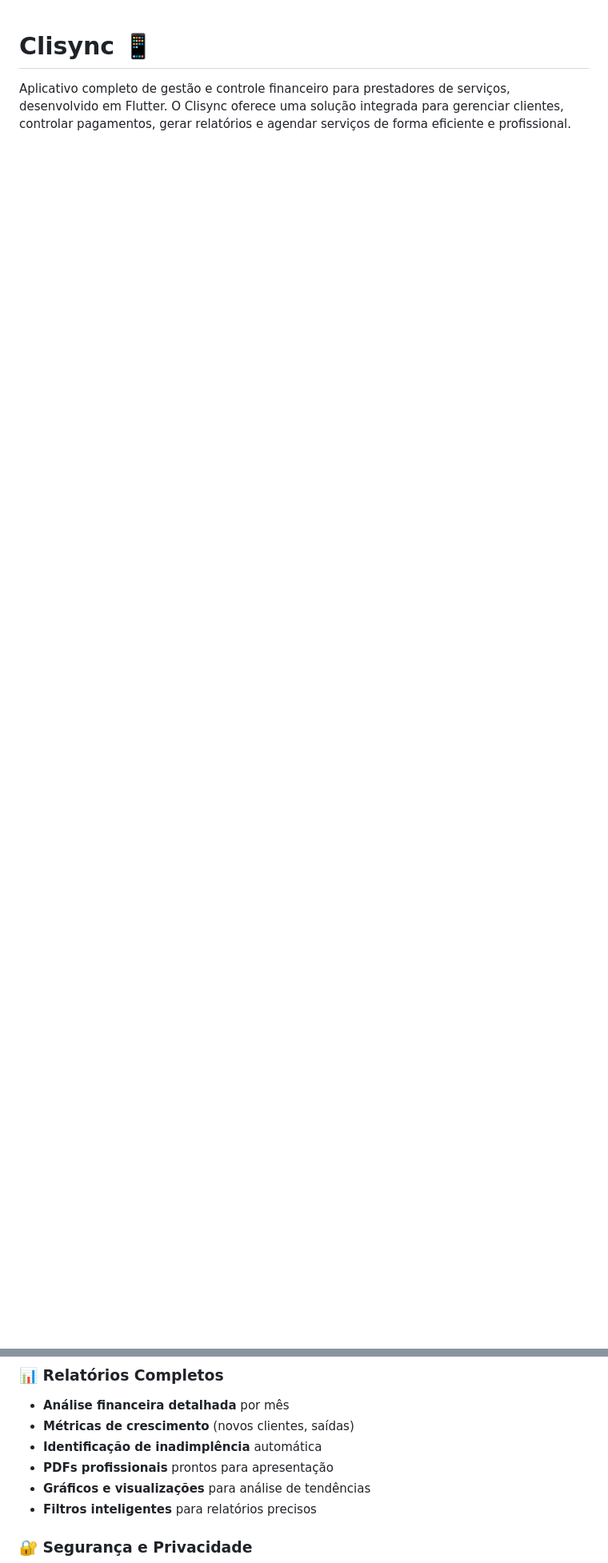
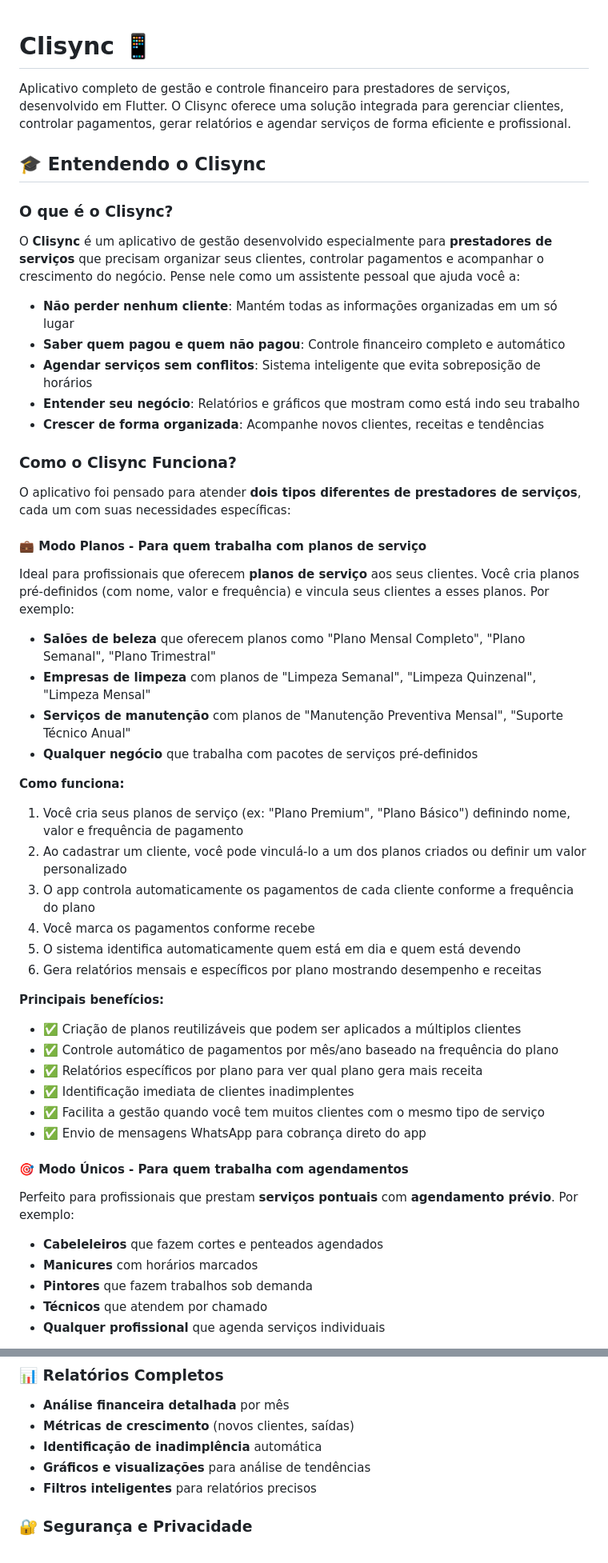
Before and after one commit to AugustoNX/Clisync, a Markdown page: README.md, 2 parts joined by grey strips. Shown at 80% size. GitHub-like rendering; blank space fills up the shorter version.

```diff
--- a/README.md
+++ b/README.md
@@ -1,3 +1,55 @@
 # Clisync 📱
 
 Aplicativo completo de gestão e controle financeiro para prestadores de serviços, desenvolvido em Flutter. O Clisync oferece uma solução integrada para gerenciar clientes, controlar pagamentos, gerar relatórios e agendar serviços de forma eficiente e profissional.
+
+## 🎓 Entendendo o Clisync
+
+### O que é o Clisync?
+
+O **Clisync** é um aplicativo de gestão desenvolvido especialmente para **prestadores de serviços** que precisam organizar seus clientes, controlar pagamentos e acompanhar o crescimento do negócio. Pense nele como um assistente pessoal que ajuda você a:
+
+- **Não perder nenhum cliente**: Mantém todas as informações organizadas em um só lugar
+- **Saber quem pagou e quem não pagou**: Controle financeiro completo e automático
+- **Agendar serviços sem conflitos**: Sistema inteligente que evita sobreposição de horários
+- **Entender seu negócio**: Relatórios e gráficos que mostram como está indo seu trabalho
+- **Crescer de forma organizada**: Acompanhe novos clientes, receitas e tendências
+
+### Como o Clisync Funciona?
+
+O aplicativo foi pensado para atender **dois tipos diferentes de prestadores de serviços**, cada um com suas necessidades específicas:
+
+#### 💼 Modo Planos - Para quem trabalha com planos de serviço
+
+Ideal para profissionais que oferecem **planos de serviço** aos seus clientes. Você cria planos pré-definidos (com nome, valor e frequência) e vincula seus clientes a esses planos. Por exemplo:
+
+- **Salões de beleza** que oferecem planos como "Plano Mensal Completo", "Plano Semanal", "Plano Trimestral"
+- **Empresas de limpeza** com planos de "Limpeza Semanal", "Limpeza Quinzenal", "Limpeza Mensal"
+- **Serviços de manutenção** com planos de "Manutenção Preventiva Mensal", "Suporte Técnico Anual"
+- **Qualquer negócio** que trabalha com pacotes de serviços pré-definidos
+
+**Como funciona:**
+1. Você cria seus planos de serviço (ex: "Plano Premium", "Plano Básico") definindo nome, valor e frequência de pagamento
+2. Ao cadastrar um cliente, você pode vinculá-lo a um dos planos criados ou definir um valor personalizado
+3. O app controla automaticamente os pagamentos de cada cliente conforme a frequência do plano
+4. Você marca os pagamentos conforme recebe
+5. O sistema identifica automaticamente quem está em dia e quem está devendo
+6. Gera relatórios mensais e específicos por plano mostrando desempenho e receitas
+
+**Principais benefícios:**
+- ✅ Criação de planos reutilizáveis que podem ser aplicados a múltiplos clientes
+- ✅ Controle automático de pagamentos por mês/ano baseado na frequência do plano
+- ✅ Relatórios específicos por plano para ver qual plano gera mais receita
+- ✅ Identificação imediata de clientes inadimplentes
+- ✅ Facilita a gestão quando você tem muitos clientes com o mesmo tipo de serviço
+- ✅ Envio de mensagens WhatsApp para cobrança direto do app
+
+#### 🎯 Modo Únicos - Para quem trabalha com agendamentos
+
+Perfeito para profissionais que prestam **serviços pontuais** com **agendamento prévio**. Por exemplo:
+
+- **Cabeleleiros** que fazem cortes e penteados agendados
+- **Manicures** com horários marcados
+- **Pintores** que fazem trabalhos sob demanda
+- **Técnicos** que atendem por chamado
+- **Qualquer profissional** que agenda serviços individuais
+
@@ -209,7 +318,6 @@ O Clisync é único por oferecer **dois modos distintos** de gestão, adaptávei
 - **Análise financeira detalhada** por mês
 - **Métricas de crescimento** (novos clientes, saídas)
 - **Identificação de inadimplência** automática
-- **PDFs profissionais** prontos para apresentação
 - **Gráficos e visualizações** para análise de tendências
 - **Filtros inteligentes** para relatórios precisos
 
```
Also changed, not shown: other parts of README.md (+77 -22 lines).
